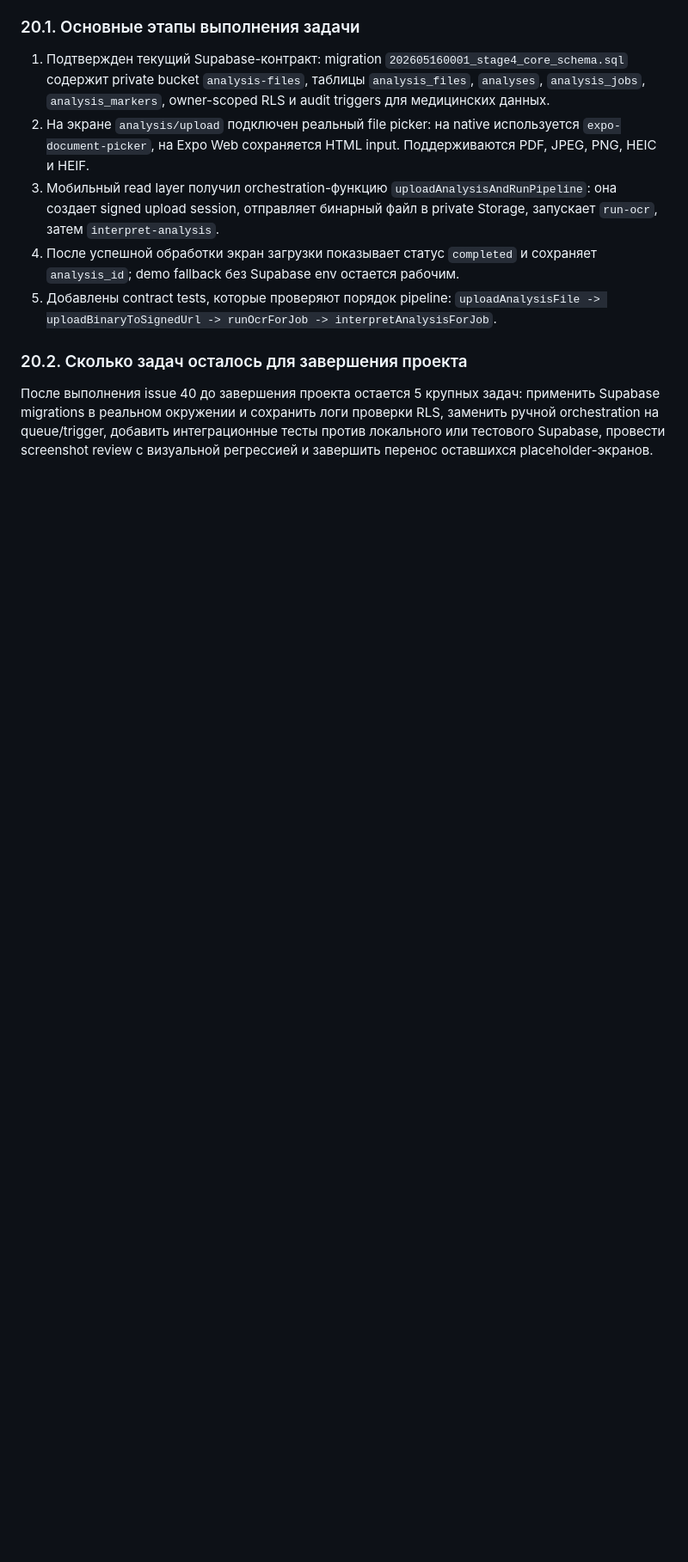
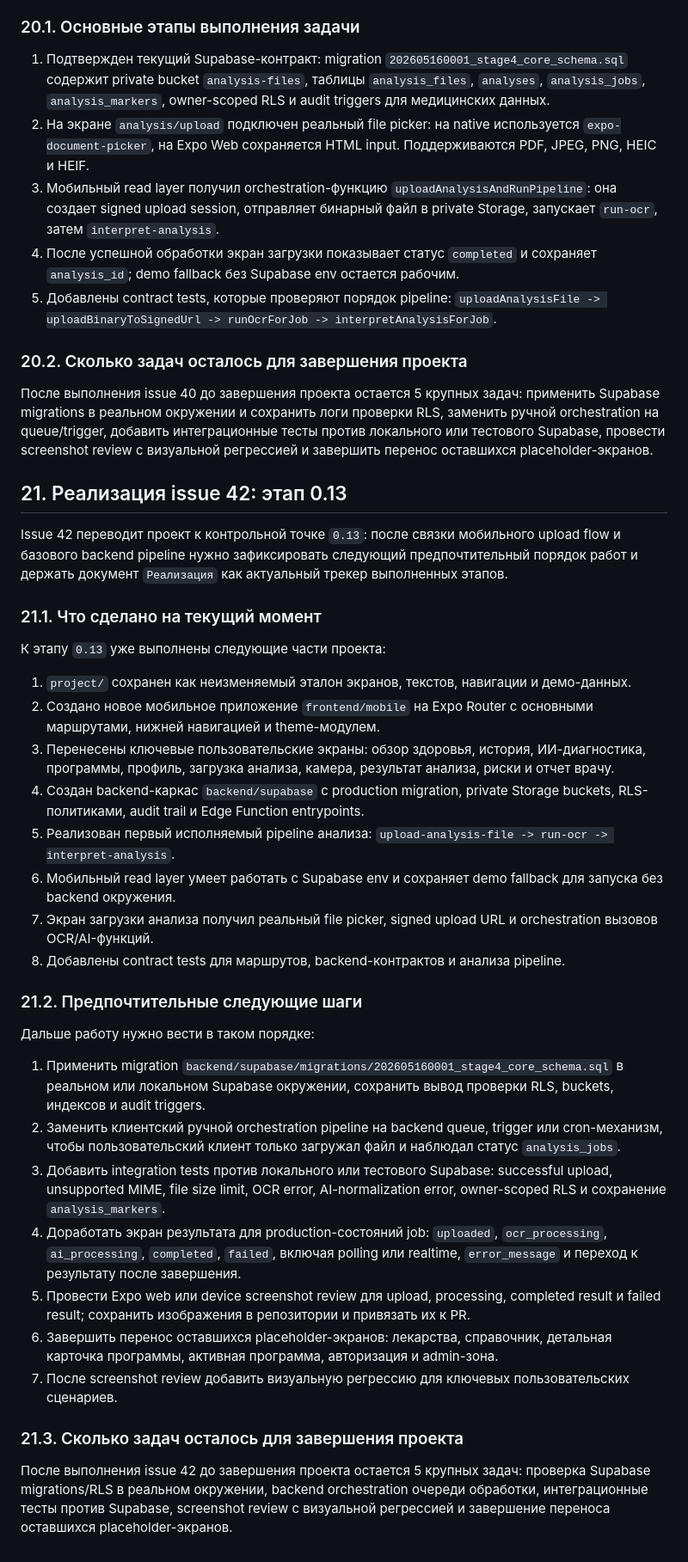
Before and after one commit to glsfull/bolt, a Markdown page: docs/Реализация.md, the part around the change. Shown at 86% size. Drawn GitHub-style; blank space fills up the shorter version.

Commit message:
Document issue 42 implementation stage

```diff
--- a/docs/Реализация.md
+++ b/docs/Реализация.md
@@ -1203,3 +1203,64 @@ Issue 40 фиксирует контрольную точку `0.12`: Supabase-
 RLS, заменить ручной orchestration на queue/trigger, добавить интеграционные
 тесты против локального или тестового Supabase, провести screenshot review с
 визуальной регрессией и завершить перенос оставшихся placeholder-экранов.
+
+## 21. Реализация issue 42: этап 0.13
+
+Issue 42 переводит проект к контрольной точке `0.13`: после связки мобильного
+upload flow и базового backend pipeline нужно зафиксировать следующий
+предпочтительный порядок работ и держать документ `Реализация` как актуальный
+трекер выполненных этапов.
+
+### 21.1. Что сделано на текущий момент
+
+К этапу `0.13` уже выполнены следующие части проекта:
+
+1. `project/` сохранен как неизменяемый эталон экранов, текстов, навигации и
+   демо-данных.
+2. Создано новое мобильное приложение `frontend/mobile` на Expo Router с
+   основными маршрутами, нижней навигацией и theme-модулем.
+3. Перенесены ключевые пользовательские экраны: обзор здоровья, история,
+   ИИ-диагностика, программы, профиль, загрузка анализа, камера, результат
+   анализа, риски и отчет врачу.
+4. Создан backend-каркас `backend/supabase` с production migration, private
+   Storage buckets, RLS-политиками, audit trail и Edge Function entrypoints.
+5. Реализован первый исполняемый pipeline анализа:
+   `upload-analysis-file -> run-ocr -> interpret-analysis`.
+6. Мобильный read layer умеет работать с Supabase env и сохраняет demo fallback
+   для запуска без backend окружения.
+7. Экран загрузки анализа получил реальный file picker, signed upload URL и
+   orchestration вызовов OCR/AI-функций.
+8. Добавлены contract tests для маршрутов, backend-контрактов и анализа
+   pipeline.
+
+### 21.2. Предпочтительные следующие шаги
+
+Дальше работу нужно вести в таком порядке:
+
+1. Применить migration
+   `backend/supabase/migrations/202605160001_stage4_core_schema.sql` в реальном
+   или локальном Supabase окружении, сохранить вывод проверки RLS, buckets,
+   индексов и audit triggers.
+2. Заменить клиентский ручной orchestration pipeline на backend queue, trigger
+   или cron-механизм, чтобы пользовательский клиент только загружал файл и
+   наблюдал статус `analysis_jobs`.
+3. Добавить integration tests против локального или тестового Supabase:
+   successful upload, unsupported MIME, file size limit, OCR error,
+   AI-normalization error, owner-scoped RLS и сохранение `analysis_markers`.
+4. Доработать экран результата для production-состояний job: `uploaded`,
+   `ocr_processing`, `ai_processing`, `completed`, `failed`, включая polling или
+   realtime, `error_message` и переход к результату после завершения.
+5. Провести Expo web или device screenshot review для upload, processing,
+   completed result и failed result; сохранить изображения в репозитории и
+   привязать их к PR.
+6. Завершить перенос оставшихся placeholder-экранов: лекарства, справочник,
+   детальная карточка программы, активная программа, авторизация и admin-зона.
+7. После screenshot review добавить визуальную регрессию для ключевых
+   пользовательских сценариев.
+
+### 21.3. Сколько задач осталось для завершения проекта
+
+После выполнения issue 42 до завершения проекта остается 5 крупных задач:
+проверка Supabase migrations/RLS в реальном окружении, backend orchestration
+очереди обработки, интеграционные тесты против Supabase, screenshot review с
+визуальной регрессией и завершение переноса оставшихся placeholder-экранов.
```
